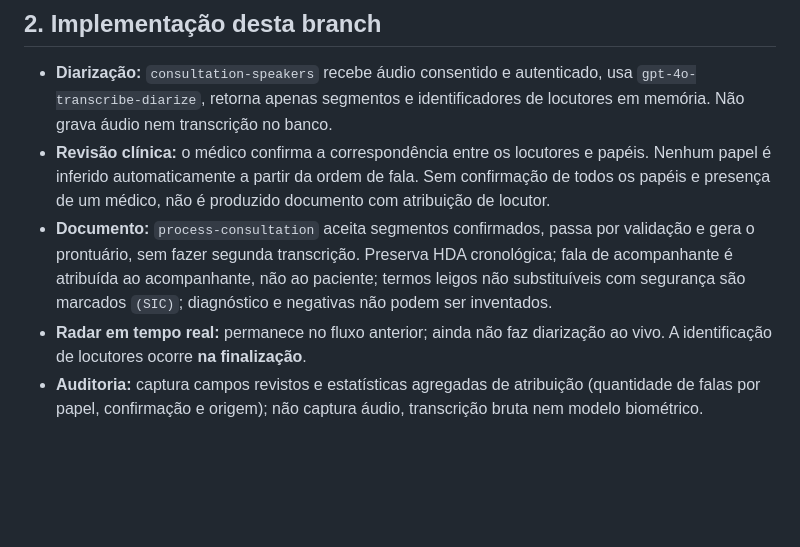
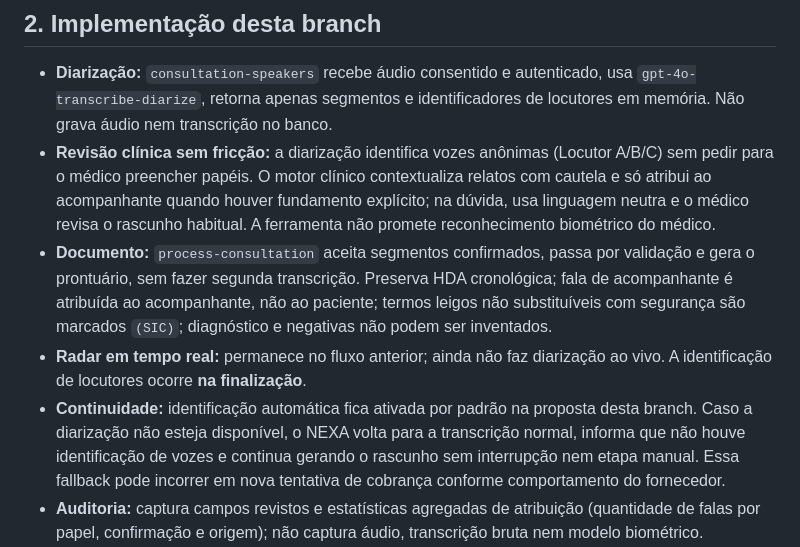
Before and after one commit to plantonistae-create/IAprontuario, a Markdown page: docs/NEXA_CORE_COMMERCIAL_ARCHITECTURE.md, the part around the change. Drawn GitHub-style; blank space fills up the shorter version.

Commit message:
docs: describe zero-click clinical speaker diarization and safe fallback

```diff
--- a/docs/NEXA_CORE_COMMERCIAL_ARCHITECTURE.md
+++ b/docs/NEXA_CORE_COMMERCIAL_ARCHITECTURE.md
@@ -36,9 +36,10 @@ Banco PostgreSQL + storage privado
 ## 2. Implementação desta branch
 
 - **Diarização:** `consultation-speakers` recebe áudio consentido e autenticado, usa `gpt-4o-transcribe-diarize`, retorna apenas segmentos e identificadores de locutores em memória. Não grava áudio nem transcrição no banco.
-- **Revisão clínica:** o médico confirma a correspondência entre os locutores e papéis. Nenhum papel é inferido automaticamente a partir da ordem de fala. Sem confirmação de todos os papéis e presença de um médico, não é produzido documento com atribuição de locutor.
+- **Revisão clínica sem fricção:** a diarização identifica vozes anônimas (Locutor A/B/C) sem pedir para o médico preencher papéis. O motor clínico contextualiza relatos com cautela e só atribui ao acompanhante quando houver fundamento explícito; na dúvida, usa linguagem neutra e o médico revisa o rascunho habitual. A ferramenta não promete reconhecimento biométrico do médico.
 - **Documento:** `process-consultation` aceita segmentos confirmados, passa por validação e gera o prontuário, sem fazer segunda transcrição. Preserva HDA cronológica; fala de acompanhante é atribuída ao acompanhante, não ao paciente; termos leigos não substituíveis com segurança são marcados `(SIC)`; diagnóstico e negativas não podem ser inventados.
 - **Radar em tempo real:** permanece no fluxo anterior; ainda não faz diarização ao vivo. A identificação de locutores ocorre **na finalização**.
+- **Continuidade:** identificação automática fica ativada por padrão na proposta desta branch. Caso a diarização não esteja disponível, o NEXA volta para a transcrição normal, informa que não houve identificação de vozes e continua gerando o rascunho sem interrupção nem etapa manual. Essa fallback pode incorrer em nova tentativa de cobrança conforme comportamento do fornecedor.
 - **Auditoria:** captura campos revistos e estatísticas agregadas de atribuição (quantidade de falas por papel, confirmação e origem); não captura áudio, transcrição bruta nem modelo biométrico.
 - **Direitos de treinamento:** tabela `nexa_core_dataset_approvals`, com revisão de desidentificação, referência de base legal, versão de política e revogação. Casos apenas aprovados clinicamente **não** passam automaticamente ao dataset de treinamento.
 - **Exportador:** `core-dataset-export`, apenas para admin ativo autenticado; exige `NEXA_DATASET_HMAC_SECRET` com pelo menos 32 caracteres. Retorna `.jsonl` em lotes máximos de 100, ID pseudônimo via HMAC, campos clínicos em lista permitida, divisão determinística, SHA-256 do lote e registro de exportação sem conteúdo clínico.
```
